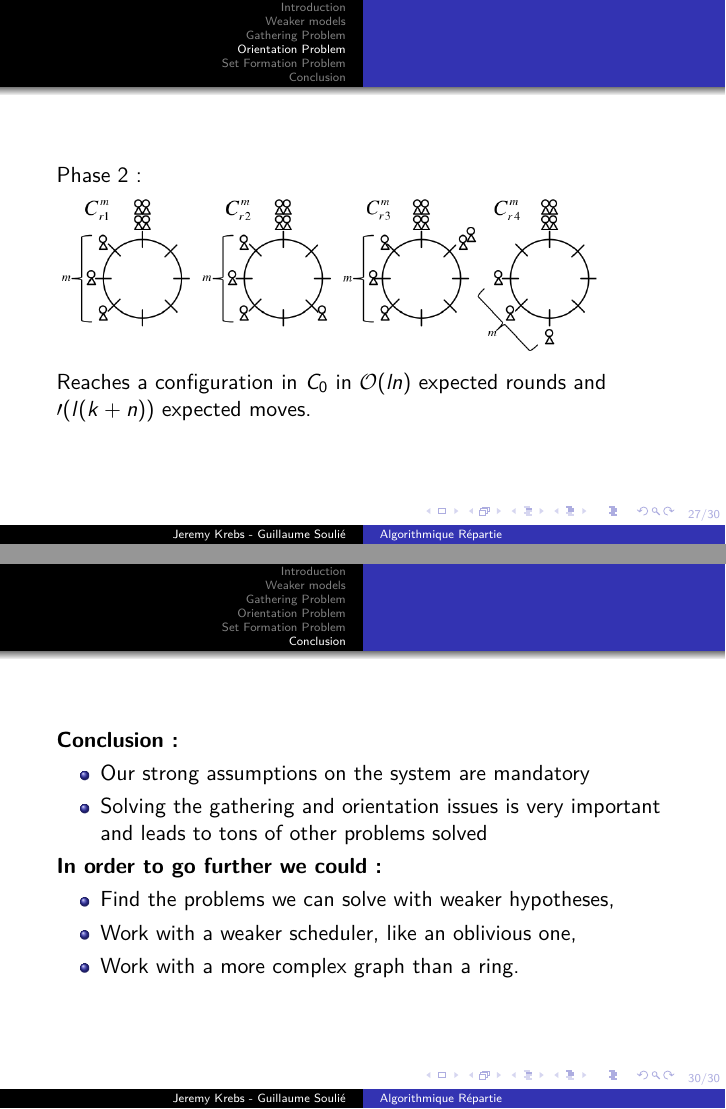
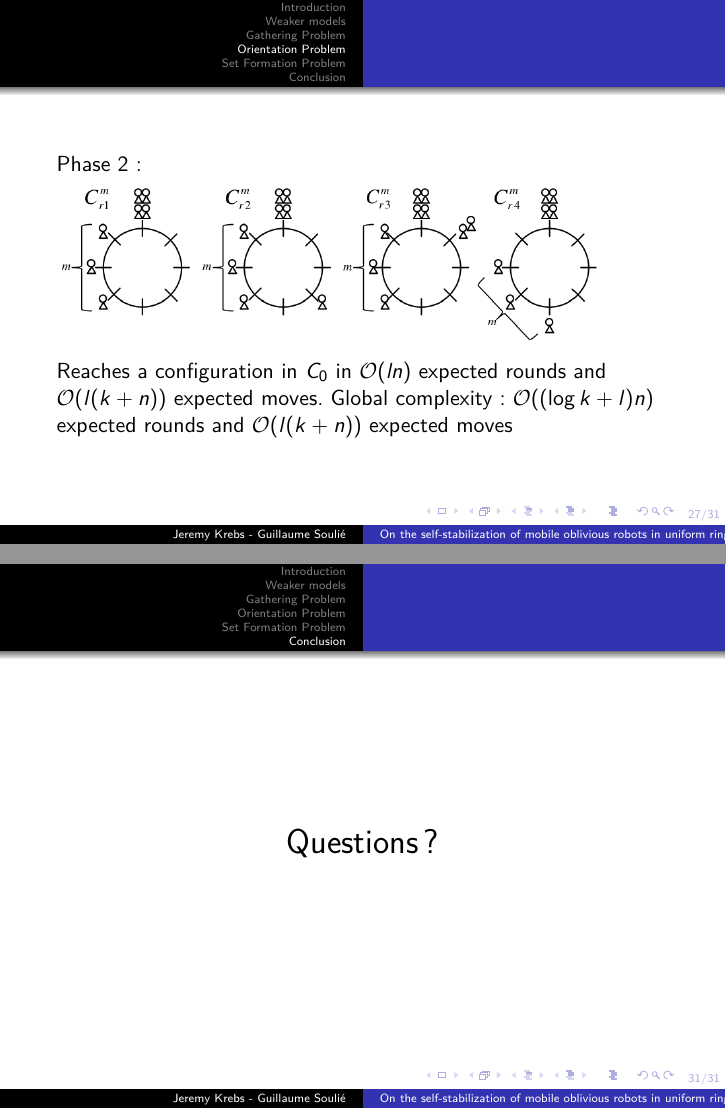
Before and after one commit to JrmKrb/Algorithmique_Repartie, LaTeX slides (slides.tex): pages 82 and 94 of 94 before the commit and pages 82 and 95 of 95 after it, joined at a grey line. Compiled offline with pdfLaTeX.

Commit message:
debut du cours

```diff
--- a/slides.tex
+++ b/slides.tex
@@ -15,7 +15,7 @@
 
 \usetheme{Warsaw}
 
-\title{Algorithmique Répartie}
+\title{On the self-stabilization of mobile oblivious robots in uniform rings}
 \author{Jeremy Krebs - Guillaume Soulié}
 \institute{Université Paris Saclay}
 \date{\today}
@@ -335,9 +335,6 @@
 		\item two phases algorithm
 		\pause
 		\item ! gathering or orientation ?
-		\pause
-		\item complexity: $\mathcal{O}((\log{k} + l)n)$ expected rounds
-		and $\mathcal{O}(l(k+n))$ expected moves
 	\end{itemize}
 \end{frame}
 
@@ -353,7 +350,10 @@
 	Phase 2:
 	\includegraphics[width=0.9\textwidth]{images/orient2.png}
 	\pause
-	Reaches a configuration in $C_0$ in $\mathcal{O}(ln)$ expected rounds and $\mathcal{0}(l(k+n))$ expected moves.
+	Reaches a configuration in $C_0$ in $\mathcal{O}(ln)$ expected rounds and $\mathcal{O}(l(k+n))$ expected moves.
+	\pause
+	Global complexity: $\mathcal{O}((\log{k} + l)n)$ expected rounds
+	and $\mathcal{O}(l(k+n))$ expected moves
 \end{frame}
 
 \section{Set Formation Problem}
@@ -391,4 +391,9 @@
 	\end{itemize}
 
 \end{frame}
+\begin{frame}
+	\begin{center}
+	\LARGE{Questions ?}
+	\end{center}
+\end{frame}
 \end{document}
```
Also changed, not shown: slides.pdf, slides.tex (2 more changed lines).
